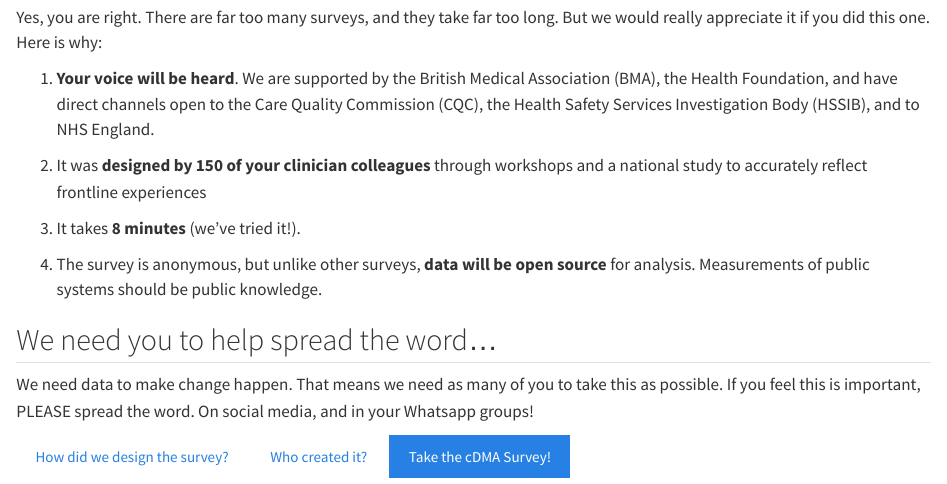
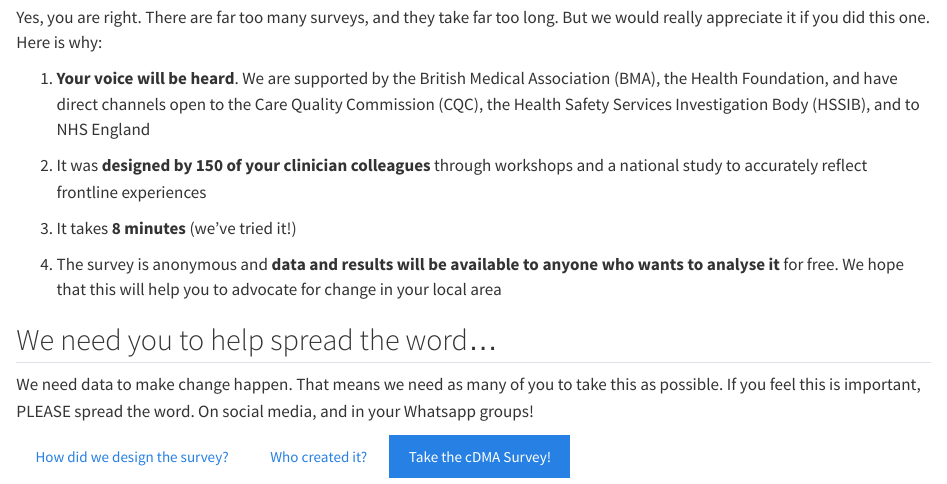
Before and after one commit to drjzhn/cdma, a Quarto document (index.qmd): the page in a window 1100 px wide, from 400 px down. Rendered offline with R 4.5, knitr and Pandoc in place of Quarto, with nearby package versions.

Commit message:
edited index page

```diff
--- a/index.qmd
+++ b/index.qmd
@@ -17,13 +17,13 @@ The results will be used to drive improvement in clinical software and IT.
 Yes, you are right.  There are far too many surveys, and they take far too long. But we would really appreciate it if you did this one. Here is why:
 
 ::: {.callout}
-(1) **Your voice will be heard**. We are supported by the British Medical Association (BMA), the Health Foundation, and have direct channels open to the Care Quality Commission (CQC), the Health Safety Services Investigation Body (HSSIB), and to NHS England.
+(1) **Your voice will be heard**. We are supported by the British Medical Association (BMA), the Health Foundation, and have direct channels open to the Care Quality Commission (CQC), the Health Safety Services Investigation Body (HSSIB), and to NHS England
 
 (2) It was **designed by 150 of your clinician colleagues** through workshops and a national study to accurately reflect frontline experiences
 
-(3) It takes **8 minutes** (we've tried it!).
+(3) It takes **8 minutes** (we've tried it!)
 
-(4) The survey is anonymous, but unlike other surveys, **data will be open source** for analysis. Measurements of public systems should be public knowledge.
+(4) The survey is anonymous and **data and results will be available to anyone who wants to analyse it** for free. We hope that this will help you to advocate for change in your local area
 :::
 
 ## We need you to help spread the word...
```
Also changed, not shown: docs/search.json, 1 other file.
